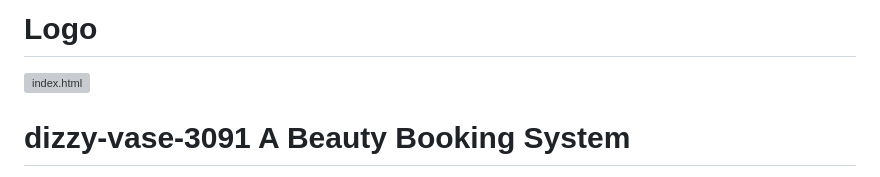
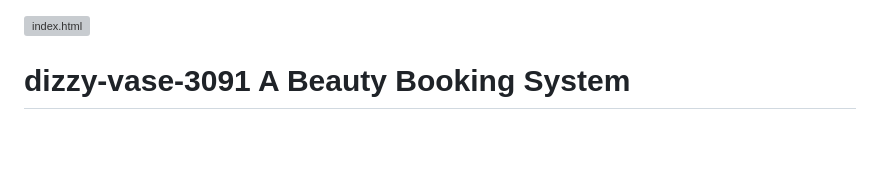
Before and after one commit to 8309h/GlamHub_beautybook, a Markdown page: README.md, the part around the change. Drawn GitHub-style; blank space fills up the shorter version; grey boxes are pictures that could not be loaded.

```diff
--- a/README.md
+++ b/README.md
@@ -1,4 +1,4 @@
-# Logo
+
 ![index.html](https://github.com/JRaghu842/Fashion-Geeks.com/blob/main/images/GLAM%20HUB.png)
 # dizzy-vase-3091  A Beauty Booking System
 
```
